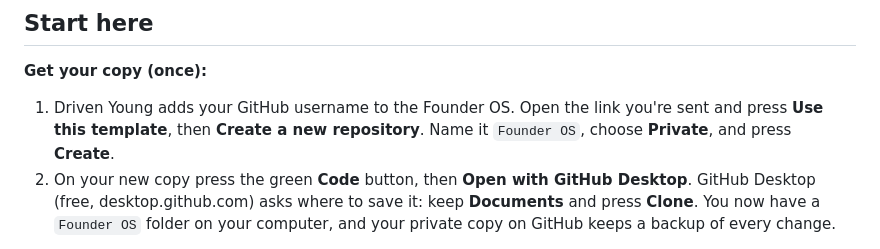
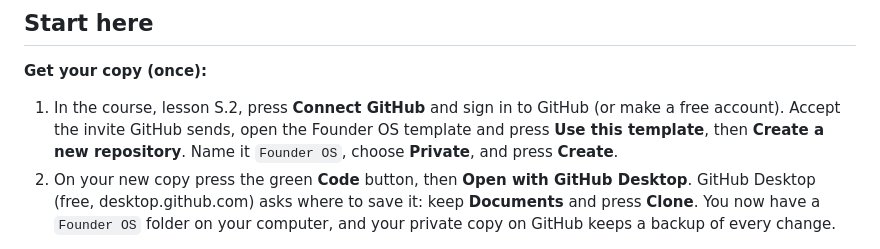
Before and after one commit to byron-rgb/founder-os, a Markdown page: README.md, the part around the change. Drawn GitHub-style.

Commit message:
Setup: Connect GitHub in the course replaces sending your username
Co-Authored-By: Claude Opus 5.5 <noreply@anthropic.com>

```diff
--- a/README.md
+++ b/README.md
@@ -14,7 +14,7 @@ What talks to what in each step. Cream is you, purple is Claude, the numbers are
 ## Start here
 
 **Get your copy (once):**
-1. Driven Young adds your GitHub username to the Founder OS. Open the link you're sent and press **Use this template**, then **Create a new repository**. Name it `Founder OS`, choose **Private**, and press **Create**.
+1. In the course, lesson S.2, press **Connect GitHub** and sign in to GitHub (or make a free account). Accept the invite GitHub sends, open the Founder OS template and press **Use this template**, then **Create a new repository**. Name it `Founder OS`, choose **Private**, and press **Create**.
 2. On your new copy press the green **Code** button, then **Open with GitHub Desktop**. GitHub Desktop (free, desktop.github.com) asks where to save it: keep **Documents** and press **Clone**. You now have a `Founder OS` folder on your computer, and your private copy on GitHub keeps a backup of every change.
 
 **Then, every time:**
```
Also changed, not shown: library/Before you start.md (+1 -1 lines), levels/images/flow-s.2.png.
